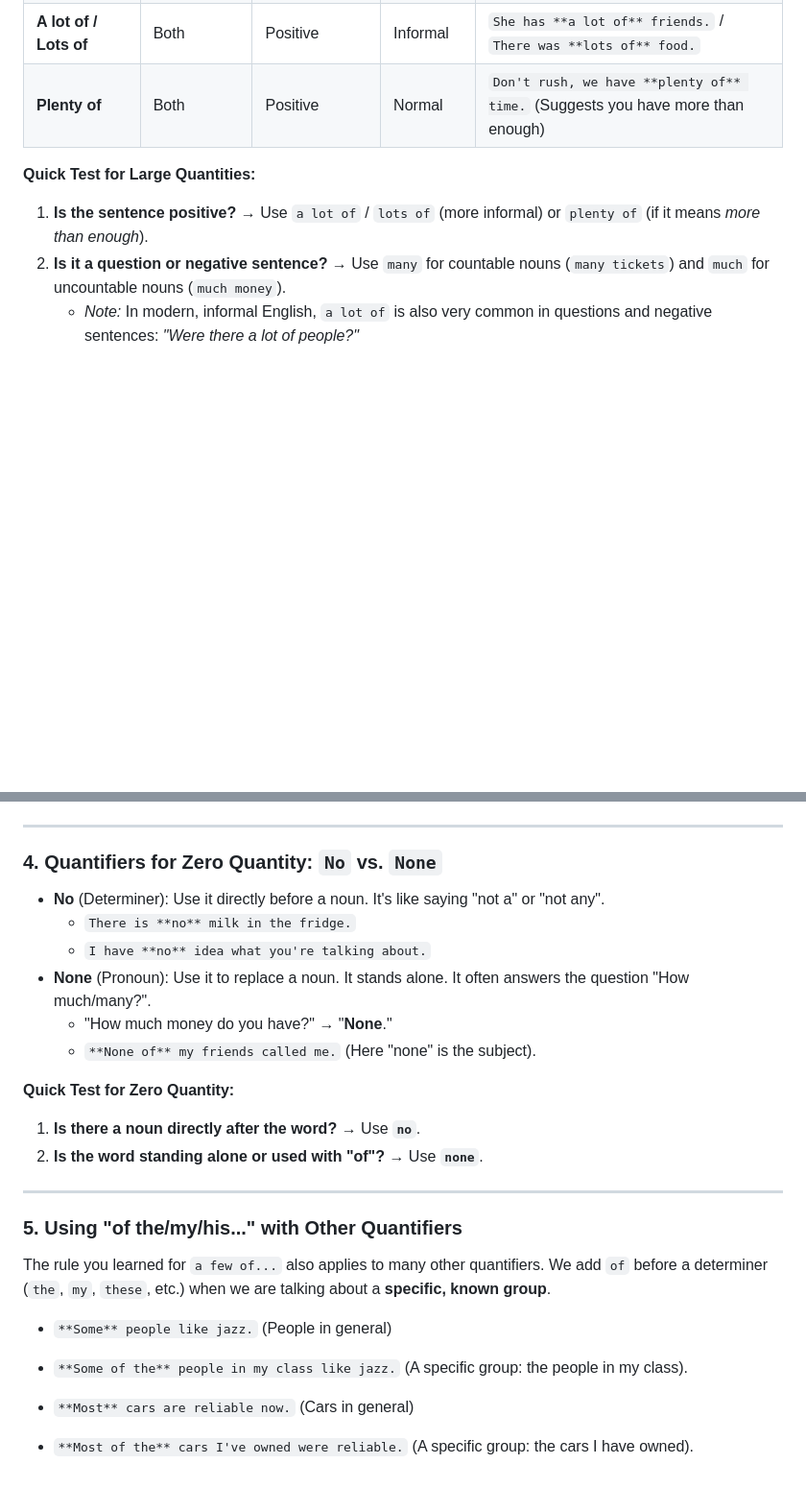
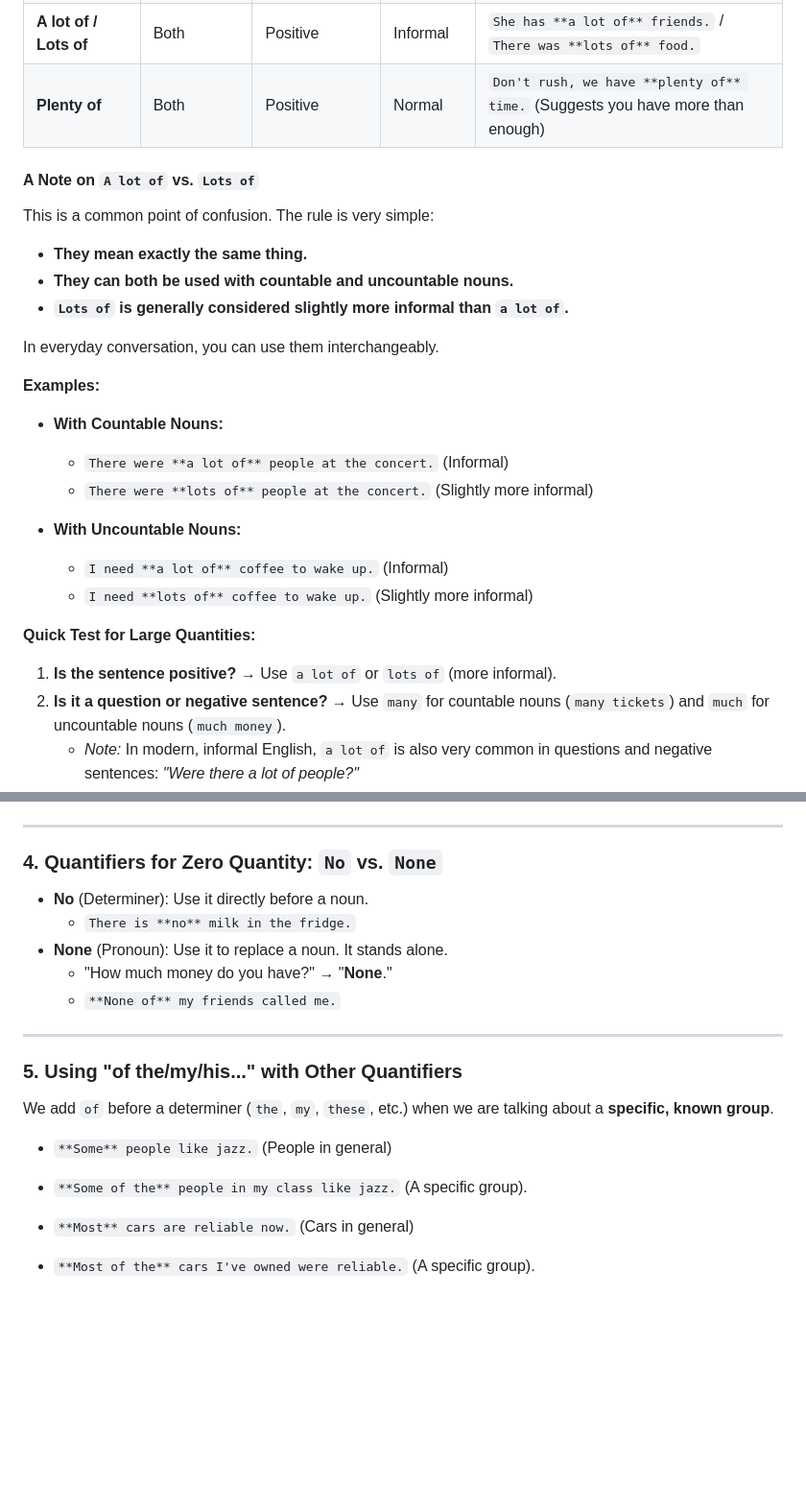
Before and after one commit to kiquetal/study-b2-cambridge, a Markdown page: rumbling-notes/7_5_quantifier.md, 2 parts joined by grey strips. Shown at 96% size. Drawn GitHub-style; blank space fills up the shorter version.

Commit message:
feat: clarify usage of 'a lot of' vs 'lots of'

```diff
--- a/rumbling-notes/7_5_quantifier.md
+++ b/rumbling-notes/7_5_quantifier.md
@@ -22,8 +22,27 @@ This is the most important rule for quantifiers.
 | **A lot of / Lots of** | Both | Positive | Informal | `She has **a lot of** friends.` / `There was **lots of** food.` |
 | **Plenty of** | Both | Positive | Normal | `Don't rush, we have **plenty of** time.` (Suggests you have more than enough) |
 
+#### A Note on `A lot of` vs. `Lots of`
+
+This is a common point of confusion. The rule is very simple:
+*   **They mean exactly the same thing.**
+*   **They can both be used with countable and uncountable nouns.**
+*   **`Lots of` is generally considered slightly more informal than `a lot of`.**
+
+In everyday conversation, you can use them interchangeably.
+
+**Examples:**
+
+*   **With Countable Nouns:**
+    *   `There were **a lot of** people at the concert.` (Informal)
+    *   `There were **lots of** people at the concert.` (Slightly more informal)
+
+*   **With Uncountable Nouns:**
+    *   `I need **a lot of** coffee to wake up.` (Informal)
+    *   `I need **lots of** coffee to wake up.` (Slightly more informal)
+
 **Quick Test for Large Quantities:**
-1.  **Is the sentence positive?** → Use `a lot of` / `lots of` (more informal) or `plenty of` (if it means *more than enough*).
+1.  **Is the sentence positive?** → Use `a lot of` or `lots of` (more informal).
 2.  **Is it a question or negative sentence?** → Use `many` for countable nouns (`many tickets`) and `much` for uncountable nouns (`much money`).
     *   *Note:* In modern, informal English, `a lot of` is also very common in questions and negative sentences: *"Were there a lot of people?"*
 
@@ -74,25 +91,20 @@ When you see the structure `... of + determiner + noun` or `... of + pronoun`, h
 
 ### 4. Quantifiers for Zero Quantity: `No` vs. `None`
 
-*   **No** (Determiner): Use it directly before a noun. It's like saying "not a" or "not any".
+*   **No** (Determiner): Use it directly before a noun.
     *   `There is **no** milk in the fridge.`
-    *   `I have **no** idea what you're talking about.`
-*   **None** (Pronoun): Use it to replace a noun. It stands alone. It often answers the question "How much/many?".
+*   **None** (Pronoun): Use it to replace a noun. It stands alone.
     *   "How much money do you have?" → "**None**."
-    *   `**None of** my friends called me.` (Here "none" is the subject).
-
-**Quick Test for Zero Quantity:**
-1.  **Is there a noun directly after the word?** → Use **`no`**.
-2.  **Is the word standing alone or used with "of"?** → Use **`none`**.
+    *   `**None of** my friends called me.`
 
 ---
 
 ### 5. Using "of the/my/his..." with Other Quantifiers
 
-The rule you learned for `a few of...` also applies to many other quantifiers. We add `of` before a determiner (`the`, `my`, `these`, etc.) when we are talking about a **specific, known group**.
+We add `of` before a determiner (`the`, `my`, `these`, etc.) when we are talking about a **specific, known group**.
 
 *   `**Some** people like jazz.` (People in general)
-*   `**Some of the** people in my class like jazz.` (A specific group: the people in my class).
+*   `**Some of the** people in my class like jazz.` (A specific group).
 
 *   `**Most** cars are reliable now.` (Cars in general)
-*   `**Most of the** cars I've owned were reliable.` (A specific group: the cars I have owned).
+*   `**Most of the** cars I've owned were reliable.` (A specific group).
```
Also changed, not shown: other parts of rumbling-notes/7_5_quantifier.md (+0 -2 lines).
